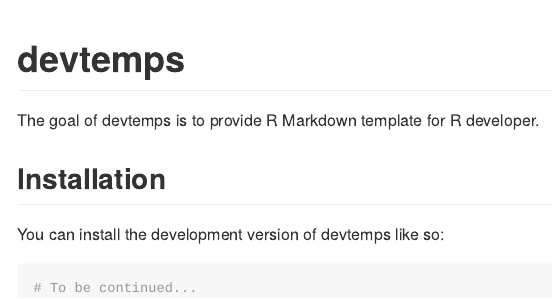
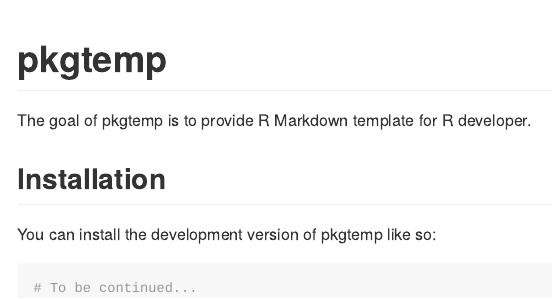
Before and after one commit to Lightbridge-KS/pkgtemp, an R Markdown document (README.Rmd): the page in a window 1100 px wide, from its top. The pictures show the output file README.md that the author committed with the source, drawn offline in the style of GitHub; badge pictures from the web are left out.

Commit message:
rename package `devtemps` -> `pkgtemp`

````diff
--- a/README.Rmd
+++ b/README.Rmd
@@ -13,17 +13,17 @@ knitr::opts_chunk$set(
 )
 ```
 
-# devtemps
+# pkgtemp
 
 <!-- badges: start -->
 [![Lifecycle: experimental](https://img.shields.io/badge/lifecycle-experimental-orange.svg)](https://lifecycle.r-lib.org/articles/stages.html#experimental)
 <!-- badges: end -->
 
-The goal of devtemps is to provide R Markdown template for R developer.
+The goal of pkgtemp is to provide R Markdown template for R developer.
 
 ## Installation
 
-You can install the development version of devtemps like so:
+You can install the development version of pkgtemp like so:
 
 ``` r
 # To be continued...
````
Also changed, not shown: inst/rmarkdown/templates/build-pkg/skeleton/skeleton.Rmd (+1 -1 lines), LICENSE.md, README.md, 4 other files.
